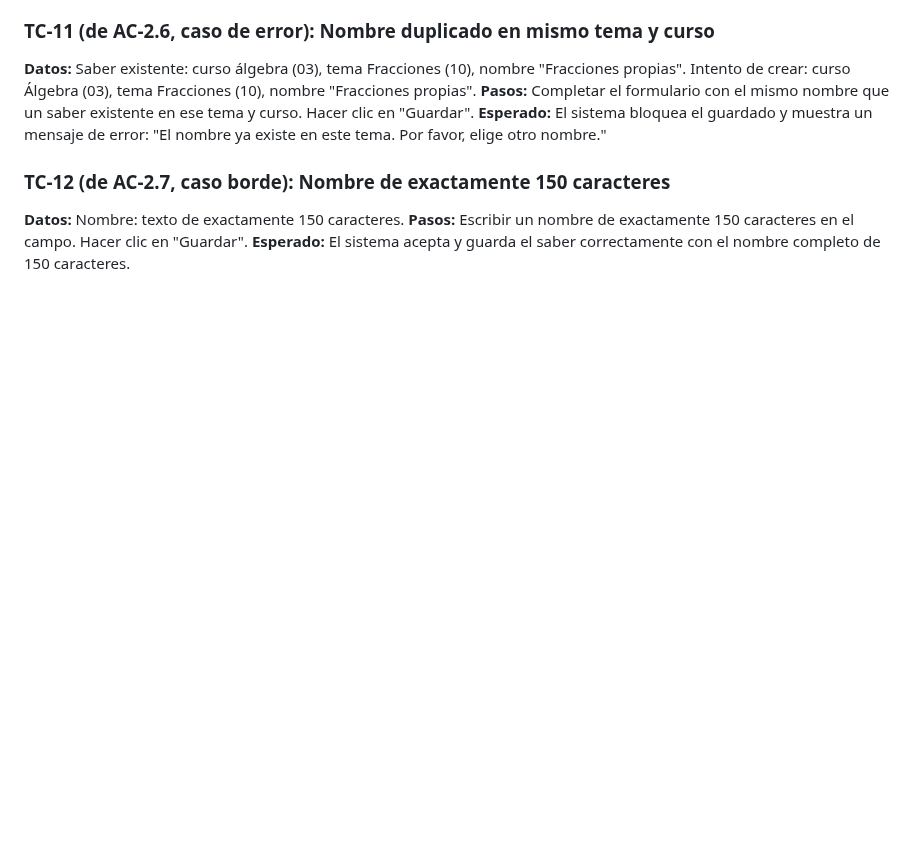
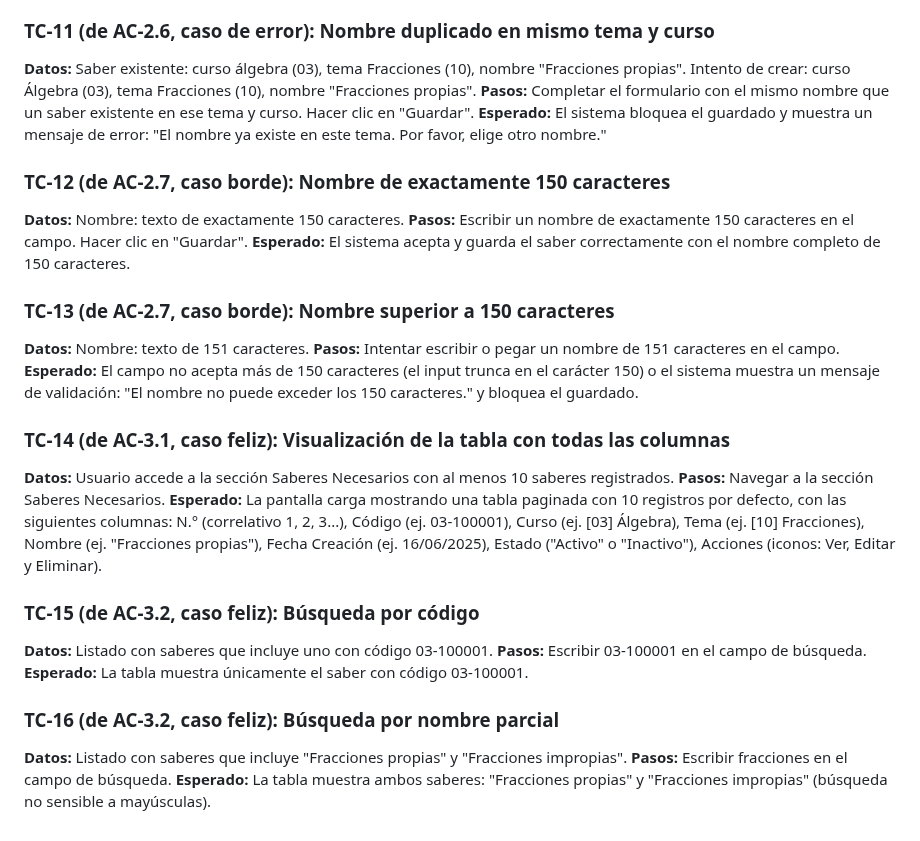
Before and after one commit to evelyn-vnx/equipo_l2, a Markdown page: taller-2/feature-saberes-necesario-grupo2/test-cases.md, the part around the change. Drawn GitHub-style; blank space fills up the shorter version.

Commit message:
Actualización con nuevos test cases v2

```diff
--- a/taller-2/feature-saberes-necesario-grupo2/test-cases.md
+++ b/taller-2/feature-saberes-necesario-grupo2/test-cases.md
@@ -62,3 +62,23 @@ La suite de pruebas valida la gestión completa de Saberes Necesarios en el mód
 **Datos:** Nombre: texto de exactamente 150 caracteres.
 **Pasos:** Escribir un nombre de exactamente 150 caracteres en el campo. Hacer clic en "Guardar".
 **Esperado:** El sistema acepta y guarda el saber correctamente con el nombre completo de 150 caracteres.
+
+### TC-13 (de AC-2.7, caso borde): Nombre superior a 150 caracteres
+**Datos:** Nombre: texto de 151 caracteres.
+**Pasos:** Intentar escribir o pegar un nombre de 151 caracteres en el campo.
+**Esperado:** El campo no acepta más de 150 caracteres (el input trunca en el carácter 150) o el sistema muestra un mensaje de validación: "El nombre no puede exceder los 150 caracteres." y bloquea el guardado.
+
+### TC-14 (de AC-3.1, caso feliz): Visualización de la tabla con todas las columnas
+**Datos:** Usuario accede a la sección Saberes Necesarios con al menos 10 saberes registrados.
+**Pasos:** Navegar a la sección Saberes Necesarios.
+**Esperado:** La pantalla carga mostrando una tabla paginada con 10 registros por defecto, con las siguientes columnas: N.° (correlativo 1, 2, 3...), Código (ej. 03-100001), Curso (ej. [03] Álgebra), Tema (ej. [10] Fracciones), Nombre (ej. "Fracciones propias"), Fecha Creación (ej. 16/06/2025), Estado ("Activo" o "Inactivo"), Acciones (iconos: Ver, Editar y Eliminar).
+
+### TC-15 (de AC-3.2, caso feliz): Búsqueda por código
+**Datos:** Listado con saberes que incluye uno con código 03-100001.
+**Pasos:** Escribir 03-100001 en el campo de búsqueda.
+**Esperado:** La tabla muestra únicamente el saber con código 03-100001.
+
+### TC-16 (de AC-3.2, caso feliz): Búsqueda por nombre parcial
+**Datos:** Listado con saberes que incluye "Fracciones propias" y "Fracciones impropias".
+**Pasos:** Escribir fracciones en el campo de búsqueda.
+**Esperado:** La tabla muestra ambos saberes: "Fracciones propias" y "Fracciones impropias" (búsqueda no sensible a mayúsculas).
```
